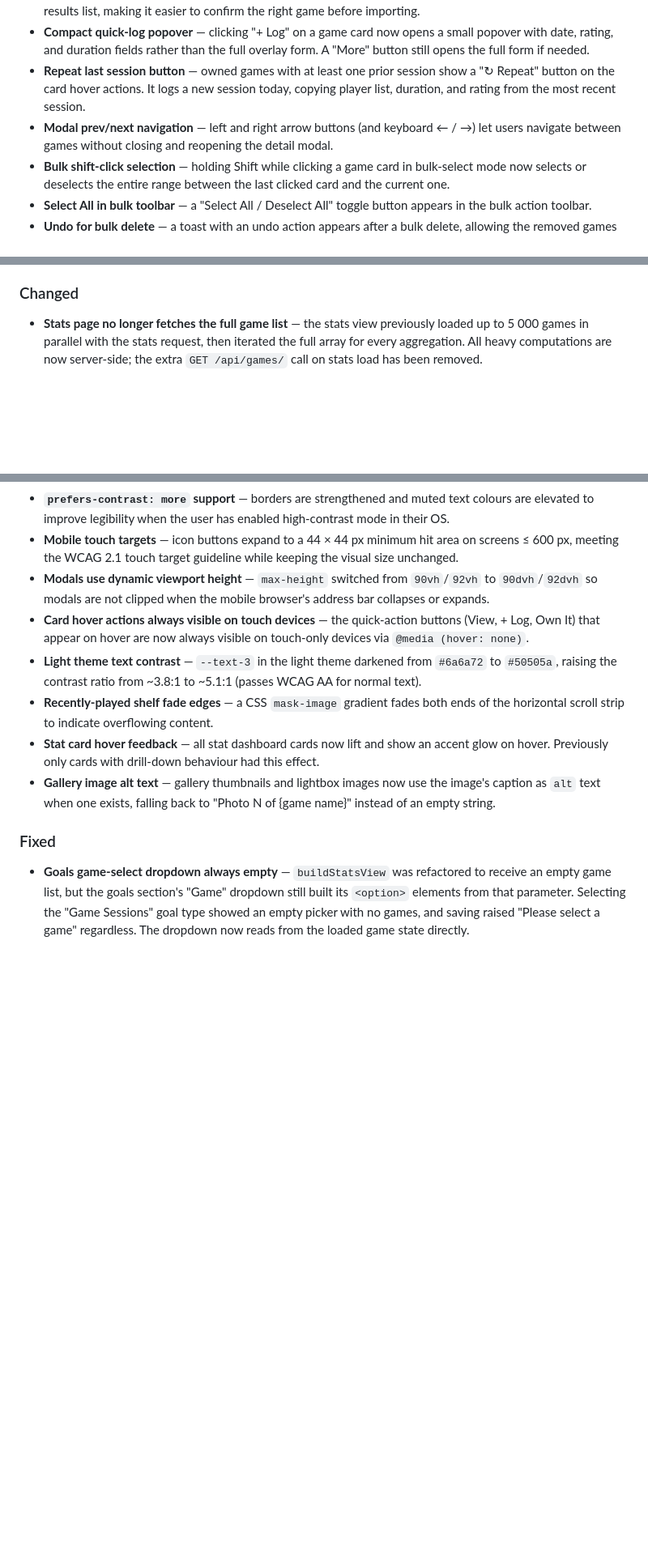
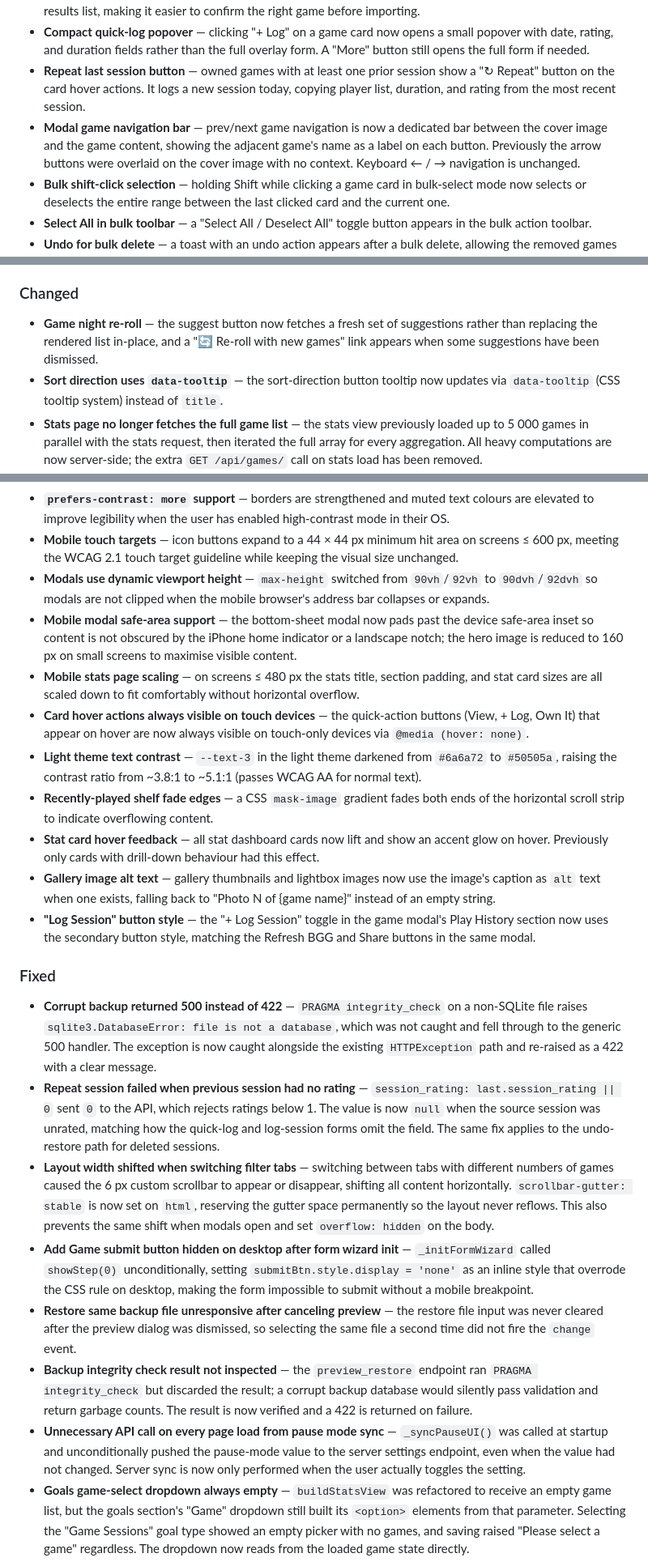
Before and after one commit to NoIdeaDeveloper/cardboard, a Markdown page: CHANGELOG.md, 3 parts joined by grey strips. Shown at 81% size. Drawn GitHub-style; blank space fills up the shorter version.

```diff
--- a/CHANGELOG.md
+++ b/CHANGELOG.md
@@ -15,7 +19,7 @@ Cardboard uses [Semantic Versioning](https://semver.org/).
 - **BGG search thumbnails** — game thumbnails from BoardGameGeek are now shown inline in the BGG search results list, making it easier to confirm the right game before importing.
 - **Compact quick-log popover** — clicking "+ Log" on a game card now opens a small popover with date, rating, and duration fields rather than the full overlay form. A "More" button still opens the full form if needed.
 - **Repeat last session button** — owned games with at least one prior session show a "↻ Repeat" button on the card hover actions. It logs a new session today, copying player list, duration, and rating from the most recent session.
-- **Modal prev/next navigation** — left and right arrow buttons (and keyboard ← / →) let users navigate between games without closing and reopening the detail modal.
+- **Modal game navigation bar** — prev/next game navigation is now a dedicated bar between the cover image and the game content, showing the adjacent game's name as a label on each button. Previously the arrow buttons were overlaid on the cover image with no context. Keyboard ← / → navigation is unchanged.
 - **Bulk shift-click selection** — holding Shift while clicking a game card in bulk-select mode now selects or deselects the entire range between the last clicked card and the current one.
 - **Select All in bulk toolbar** — a "Select All / Deselect All" toggle button appears in the bulk action toolbar.
 - **Undo for bulk delete** — a toast with an undo action appears after a bulk delete, allowing the removed games to be recreated.
@@ -62,6 +51,8 @@ Cardboard uses [Semantic Versioning](https://semver.org/).
 
 ### Changed
 
+- **Game night re-roll** — the suggest button now fetches a fresh set of suggestions rather than replacing the rendered list in-place, and a "🔄 Re-roll with new games" link appears when some suggestions have been dismissed.
+- **Sort direction uses `data-tooltip`** — the sort-direction button tooltip now updates via `data-tooltip` (CSS tooltip system) instead of `title`.
 - **Stats page no longer fetches the full game list** — the stats view previously loaded up to 5 000 games in parallel with the stats request, then iterated the full array for every aggregation. All heavy computations are now server-side; the extra `GET /api/games/` call on stats load has been removed.
 - **Player session covers use primary image over BGG thumbnail** — the player sessions drill-down modal now prefers the locally cached `image_url` when available and falls back to `thumbnail_url` (the small BGG thumbnail) only when the primary image is absent, showing higher-quality covers in the session history list.
 - **Real-time inline validation on the add-game form** — the name, min/max players, min/max playtime, and difficulty fields now show errors while typing, not only on submit. A green border appears when the value becomes valid. All `.valid` markers are cleared when the form resets after a successful save.
@@ -71,14 +62,24 @@ Cardboard uses [Semantic Versioning](https://semver.org/).
 - **`prefers-contrast: more` support** — borders are strengthened and muted text colours are elevated to improve legibility when the user has enabled high-contrast mode in their OS.
 - **Mobile touch targets** — icon buttons expand to a 44 × 44 px minimum hit area on screens ≤ 600 px, meeting the WCAG 2.1 touch target guideline while keeping the visual size unchanged.
 - **Modals use dynamic viewport height** — `max-height` switched from `90vh`/`92vh` to `90dvh`/`92dvh` so modals are not clipped when the mobile browser's address bar collapses or expands.
+- **Mobile modal safe-area support** — the bottom-sheet modal now pads past the device safe-area inset so content is not obscured by the iPhone home indicator or a landscape notch; the hero image is reduced to 160 px on small screens to maximise visible content.
+- **Mobile stats page scaling** — on screens ≤ 480 px the stats title, section padding, and stat card sizes are all scaled down to fit comfortably without horizontal overflow.
 - **Card hover actions always visible on touch devices** — the quick-action buttons (View, + Log, Own It) that appear on hover are now always visible on touch-only devices via `@media (hover: none)`.
 - **Light theme text contrast** — `--text-3` in the light theme darkened from `#6a6a72` to `#50505a`, raising the contrast ratio from ~3.8:1 to ~5.1:1 (passes WCAG AA for normal text).
 - **Recently-played shelf fade edges** — a CSS `mask-image` gradient fades both ends of the horizontal scroll strip to indicate overflowing content.
 - **Stat card hover feedback** — all stat dashboard cards now lift and show an accent glow on hover. Previously only cards with drill-down behaviour had this effect.
 - **Gallery image alt text** — gallery thumbnails and lightbox images now use the image's caption as `alt` text when one exists, falling back to "Photo N of {game name}" instead of an empty string.
+- **"Log Session" button style** — the "+ Log Session" toggle in the game modal's Play History section now uses the secondary button style, matching the Refresh BGG and Share buttons in the same modal.
 
 ### Fixed
 
+- **Corrupt backup returned 500 instead of 422** — `PRAGMA integrity_check` on a non-SQLite file raises `sqlite3.DatabaseError: file is not a database`, which was not caught and fell through to the generic 500 handler. The exception is now caught alongside the existing `HTTPException` path and re-raised as a 422 with a clear message.
+- **Repeat session failed when previous session had no rating** — `session_rating: last.session_rating || 0` sent `0` to the API, which rejects ratings below 1. The value is now `null` when the source session was unrated, matching how the quick-log and log-session forms omit the field. The same fix applies to the undo-restore path for deleted sessions.
+- **Layout width shifted when switching filter tabs** — switching between tabs with different numbers of games caused the 6 px custom scrollbar to appear or disappear, shifting all content horizontally. `scrollbar-gutter: stable` is now set on `html`, reserving the gutter space permanently so the layout never reflows. This also prevents the same shift when modals open and set `overflow: hidden` on the body.
+- **Add Game submit button hidden on desktop after form wizard init** — `_initFormWizard` called `showStep(0)` unconditionally, setting `submitBtn.style.display = 'none'` as an inline style that overrode the CSS rule on desktop, making the form impossible to submit without a mobile breakpoint.
+- **Restore same backup file unresponsive after canceling preview** — the restore file input was never cleared after the preview dialog was dismissed, so selecting the same file a second time did not fire the `change` event.
+- **Backup integrity check result not inspected** — the `preview_restore` endpoint ran `PRAGMA integrity_check` but discarded the result; a corrupt backup database would silently pass validation and return garbage counts. The result is now verified and a 422 is returned on failure.
+- **Unnecessary API call on every page load from pause mode sync** — `_syncPauseUI()` was called at startup and unconditionally pushed the pause-mode value to the server settings endpoint, even when the value had not changed. Server sync is now only performed when the user actually toggles the setting.
 - **Goals game-select dropdown always empty** — `buildStatsView` was refactored to receive an empty game list, but the goals section's "Game" dropdown still built its `<option>` elements from that parameter. Selecting the "Game Sessions" goal type showed an empty picker with no games, and saving raised "Please select a game" regardless. The dropdown now reads from the loaded game state directly.
 - **Recently Added included wishlist games and expansions** — the server query had no status or parent-game filter, so wishlist entries and expansion packs could appear at the top of the "Recently Added" stats section. The query now restricts to owned and sold base games only.
 - **Shelf of Shame included expansion games** — the never-played query lacked the `parent_game_id IS NULL` guard present on every other ownership-scoped query in the stats endpoint (dormant, health score, top mechanics, etc.). Expansions that had never been played individually were incorrectly listed alongside base games.
```
Also changed, not shown: other parts of CHANGELOG.md (+6 -16 lines).
